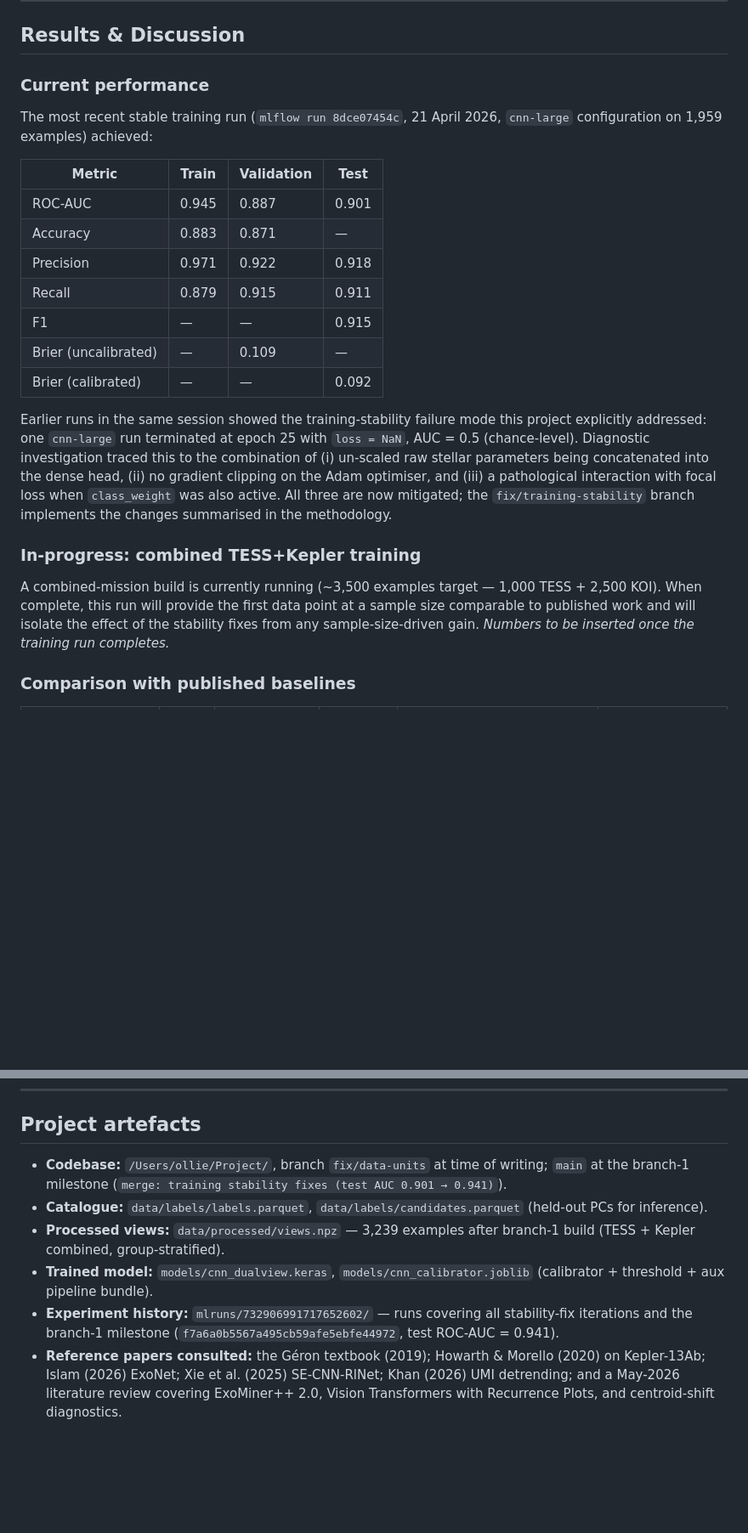
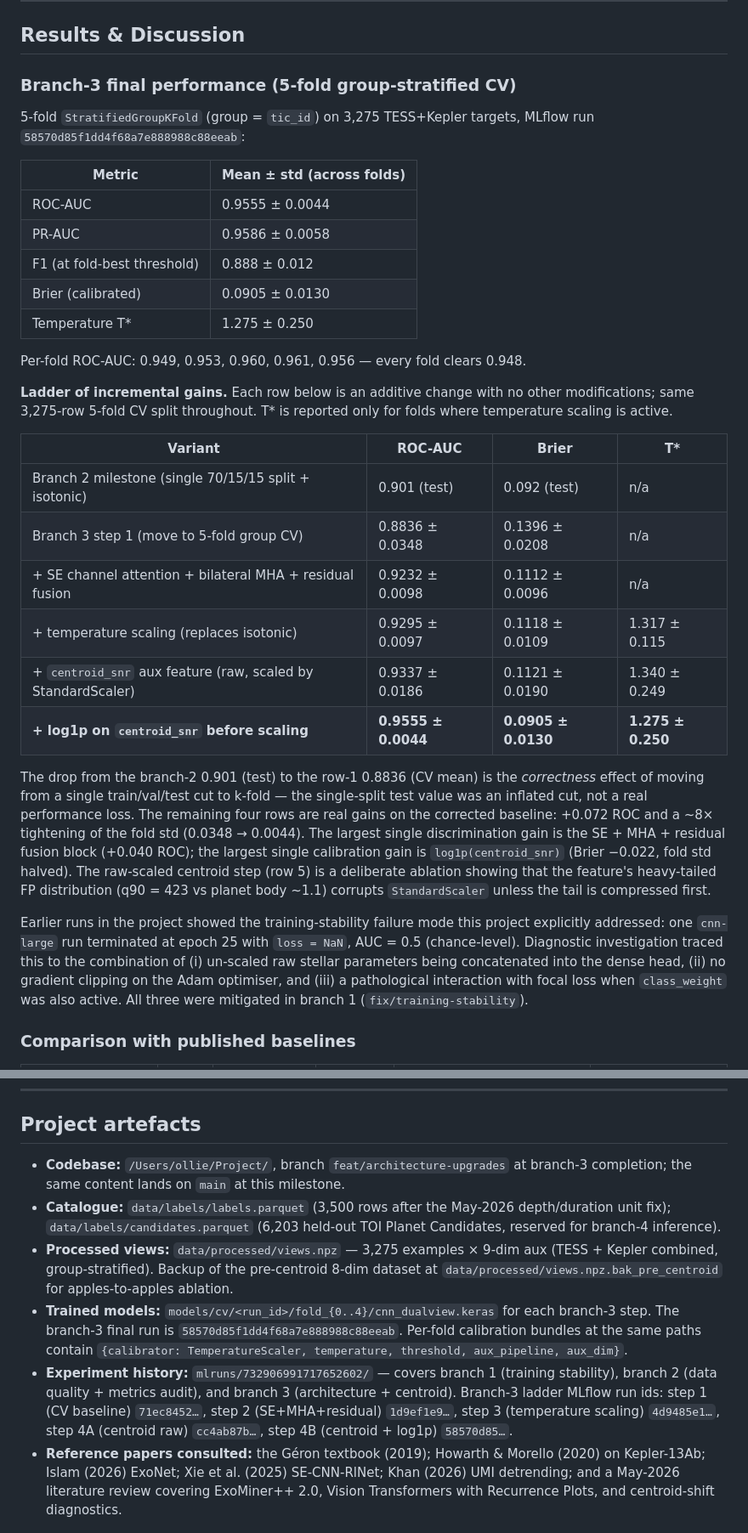
Before and after one commit to OliverDonaldson/exoplanet-hunter, a Markdown page: docs/research_report_draft.md, 2 parts joined by grey strips. Shown at 85% size. GitHub-like rendering; blank space fills up the shorter version.

```diff
--- a/docs/research_report_draft.md
+++ b/docs/research_report_draft.md
@@ -139,25 +141,34 @@ Training runs are launched via Hydra (`scripts/train_model.py`); all hyperparame
 
 ## Results & Discussion
 
-### Current performance
+### Branch-3 final performance (5-fold group-stratified CV)
 
-The most recent stable training run (`mlflow run 8dce07454c`, 21 April 2026, `cnn-large` configuration on 1,959 examples) achieved:
+5-fold `StratifiedGroupKFold` (group = `tic_id`) on 3,275 TESS+Kepler targets, MLflow run `58570d85f1dd4f68a7e888988c88eeab`:
 
-| Metric | Train | Validation | Test |
+| Metric | Mean ± std (across folds) |
+|---|---|
+| ROC-AUC | 0.9555 ± 0.0044 |
+| PR-AUC | 0.9586 ± 0.0058 |
+| F1 (at fold-best threshold) | 0.888 ± 0.012 |
+| Brier (calibrated) | 0.0905 ± 0.0130 |
+| Temperature T* | 1.275 ± 0.250 |
+
+Per-fold ROC-AUC: 0.949, 0.953, 0.960, 0.961, 0.956 — every fold clears 0.948.
+
+**Ladder of incremental gains.** Each row below is an additive change with no other modifications; same 3,275-row 5-fold CV split throughout. T* is reported only for folds where temperature scaling is active.
+
+| Variant | ROC-AUC | Brier | T* |
 |---|---|---|---|
-| ROC-AUC | 0.945 | 0.887 | 0.901 |
-| Accuracy | 0.883 | 0.871 | — |
-| Precision | 0.971 | 0.922 | 0.918 |
-| Recall | 0.879 | 0.915 | 0.911 |
-| F1 | — | — | 0.915 |
-| Brier (uncalibrated) | — | 0.109 | — |
-| Brier (calibrated) | — | — | 0.092 |
+| Branch 2 milestone (single 70/15/15 split + isotonic) | 0.901 (test) | 0.092 (test) | n/a |
+| Branch 3 step 1 (move to 5-fold group CV) | 0.8836 ± 0.0348 | 0.1396 ± 0.0208 | n/a |
+| + SE channel attention + bilateral MHA + residual fusion | 0.9232 ± 0.0098 | 0.1112 ± 0.0096 | n/a |
+| + temperature scaling (replaces isotonic) | 0.9295 ± 0.0097 | 0.1118 ± 0.0109 | 1.317 ± 0.115 |
+| + `centroid_snr` aux feature (raw, scaled by StandardScaler) | 0.9337 ± 0.0186 | 0.1121 ± 0.0190 | 1.340 ± 0.249 |
+| **+ log1p on `centroid_snr` before scaling** | **0.9555 ± 0.0044** | **0.0905 ± 0.0130** | **1.275 ± 0.250** |
 
-Earlier runs in the same session showed the training-stability failure mode this project explicitly addressed: one `cnn-large` run terminated at epoch 25 with `loss = NaN`, AUC = 0.5 (chance-level). Diagnostic investigation traced this to the combination of (i) un-scaled raw stellar parameters being concatenated into the dense head, (ii) no gradient clipping on the Adam optimiser, and (iii) a pathological interaction with focal loss when `class_weight` was also active. All three are now mitigated; the `fix/training-stability` branch implements the changes summarised in the methodology.
+The drop from the branch-2 0.901 (test) to the row-1 0.8836 (CV mean) is the *correctness* effect of moving from a single train/val/test cut to k-fold — the single-split test value was an inflated cut, not a real performance loss. The remaining four rows are real gains on the corrected baseline: +0.072 ROC and a ~8× tightening of the fold std (0.0348 → 0.0044). The largest single discrimination gain is the SE + MHA + residual fusion block (+0.040 ROC); the largest single calibration gain is `log1p(centroid_snr)` (Brier −0.022, fold std halved). The raw-scaled centroid step (row 5) is a deliberate ablation showing that the feature's heavy-tailed FP distribution (q90 = 423 vs planet body ~1.1) corrupts `StandardScaler` unless the tail is compressed first.
 
-### In-progress: combined TESS+Kepler training
-
-A combined-mission build is currently running (~3,500 examples target — 1,000 TESS + 2,500 KOI). When complete, this run will provide the first data point at a sample size comparable to published work and will isolate the effect of the stability fixes from any sample-size-driven gain. *Numbers to be inserted once the training run completes.*
+Earlier runs in the project showed the training-stability failure mode this project explicitly addressed: one `cnn-large` run terminated at epoch 25 with `loss = NaN`, AUC = 0.5 (chance-level). Diagnostic investigation traced this to the combination of (i) un-scaled raw stellar parameters being concatenated into the dense head, (ii) no gradient clipping on the Adam optimiser, and (iii) a pathological interaction with focal loss when `class_weight` was also active. All three were mitigated in branch 1 (`fix/training-stability`).
 
 ### Comparison with published baselines
 
@@ -243,9 +254,9 @@ DATA 303 — Statistical Modelling for Data Science, Weeks 1–6 (Victoria Unive
 
 ## Project artefacts
 
-- **Codebase:** `/Users/ollie/Project/`, branch `fix/data-units` at time of writing; `main` at the branch-1 milestone (`merge: training stability fixes (test AUC 0.901 → 0.941)`).
-- **Catalogue:** `data/labels/labels.parquet`, `data/labels/candidates.parquet` (held-out PCs for inference).
-- **Processed views:** `data/processed/views.npz` — 3,239 examples after branch-1 build (TESS + Kepler combined, group-stratified).
-- **Trained model:** `models/cnn_dualview.keras`, `models/cnn_calibrator.joblib` (calibrator + threshold + aux pipeline bundle).
-- **Experiment history:** `mlruns/732906991717652602/` — runs covering all stability-fix iterations and the branch-1 milestone (`f7a6a0b5567a495cb59afe5ebfe44972`, test ROC-AUC = 0.941).
+- **Codebase:** `/Users/ollie/Project/`, branch `feat/architecture-upgrades` at branch-3 completion; the same content lands on `main` at this milestone.
+- **Catalogue:** `data/labels/labels.parquet` (3,500 rows after the May-2026 depth/duration unit fix); `data/labels/candidates.parquet` (6,203 held-out TOI Planet Candidates, reserved for branch-4 inference).
+- **Processed views:** `data/processed/views.npz` — 3,275 examples × 9-dim aux (TESS + Kepler combined, group-stratified). Backup of the pre-centroid 8-dim dataset at `data/processed/views.npz.bak_pre_centroid` for apples-to-apples ablation.
+- **Trained models:** `models/cv/<run_id>/fold_{0..4}/cnn_dualview.keras` for each branch-3 step. The branch-3 final run is `58570d85f1dd4f68a7e888988c88eeab`. Per-fold calibration bundles at the same paths contain `{calibrator: TemperatureScaler, temperature, threshold, aux_pipeline, aux_dim}`.
+- **Experiment history:** `mlruns/732906991717652602/` — covers branch 1 (training stability), branch 2 (data quality + metrics audit), and branch 3 (architecture + centroid). Branch-3 ladder MLflow run ids: step 1 (CV baseline) `71ec8452…`, step 2 (SE+MHA+residual) `1d9ef1e9…`, step 3 (temperature scaling) `4d9485e1…`, step 4A (centroid raw) `cc4ab87b…`, step 4B (centroid + log1p) `58570d85…`.
 - **Reference papers consulted:** the Géron textbook (2019); Howarth & Morello (2020) on Kepler-13Ab; Islam (2026) ExoNet; Xie et al. (2025) SE-CNN-RlNet; Khan (2026) UMI detrending; and a May-2026 literature review covering ExoMiner++ 2.0, Vision Transformers with Recurrence Plots, and centroid-shift diagnostics.
```
Also changed, not shown: other parts of docs/research_report_draft.md (+19 -17 lines).
